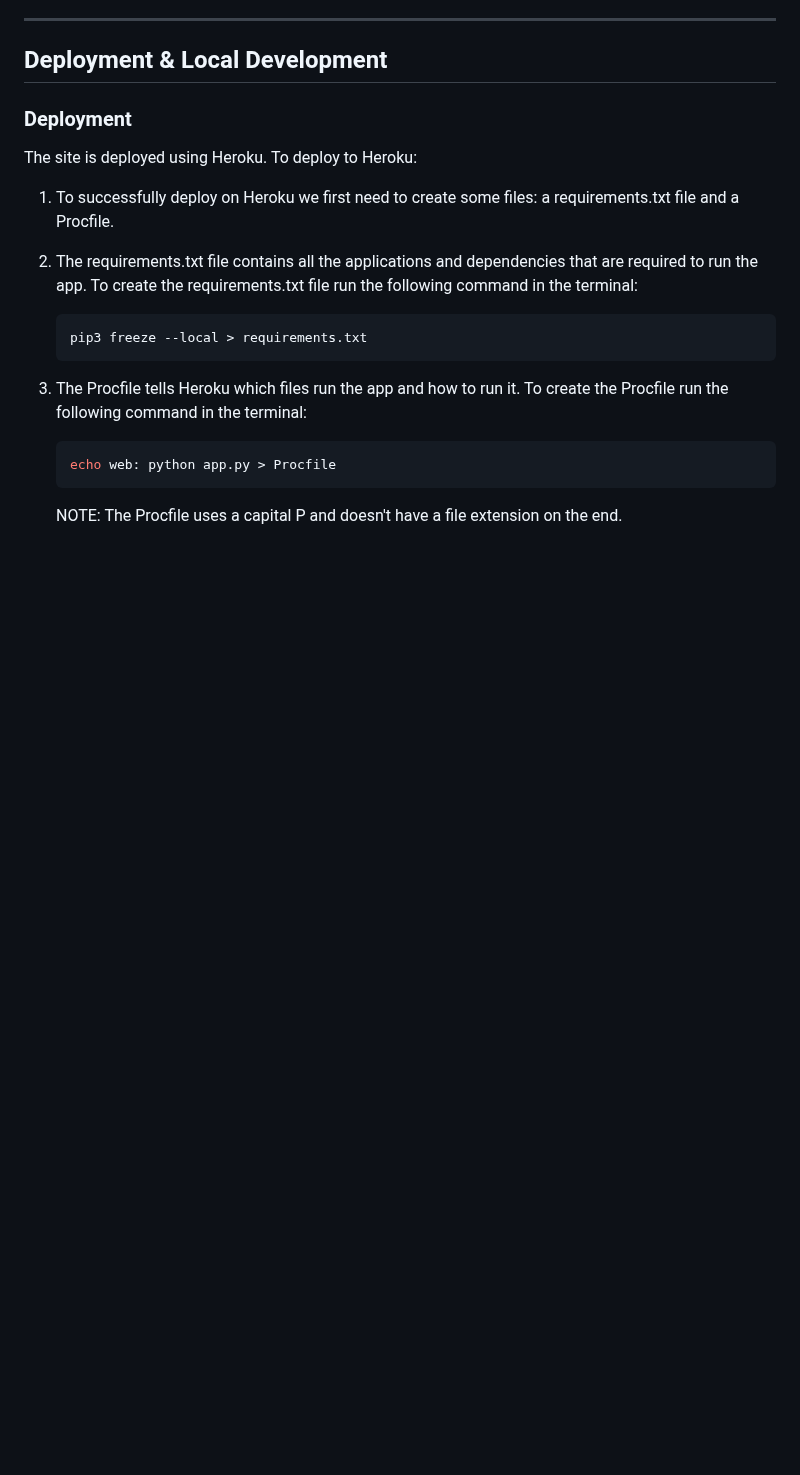
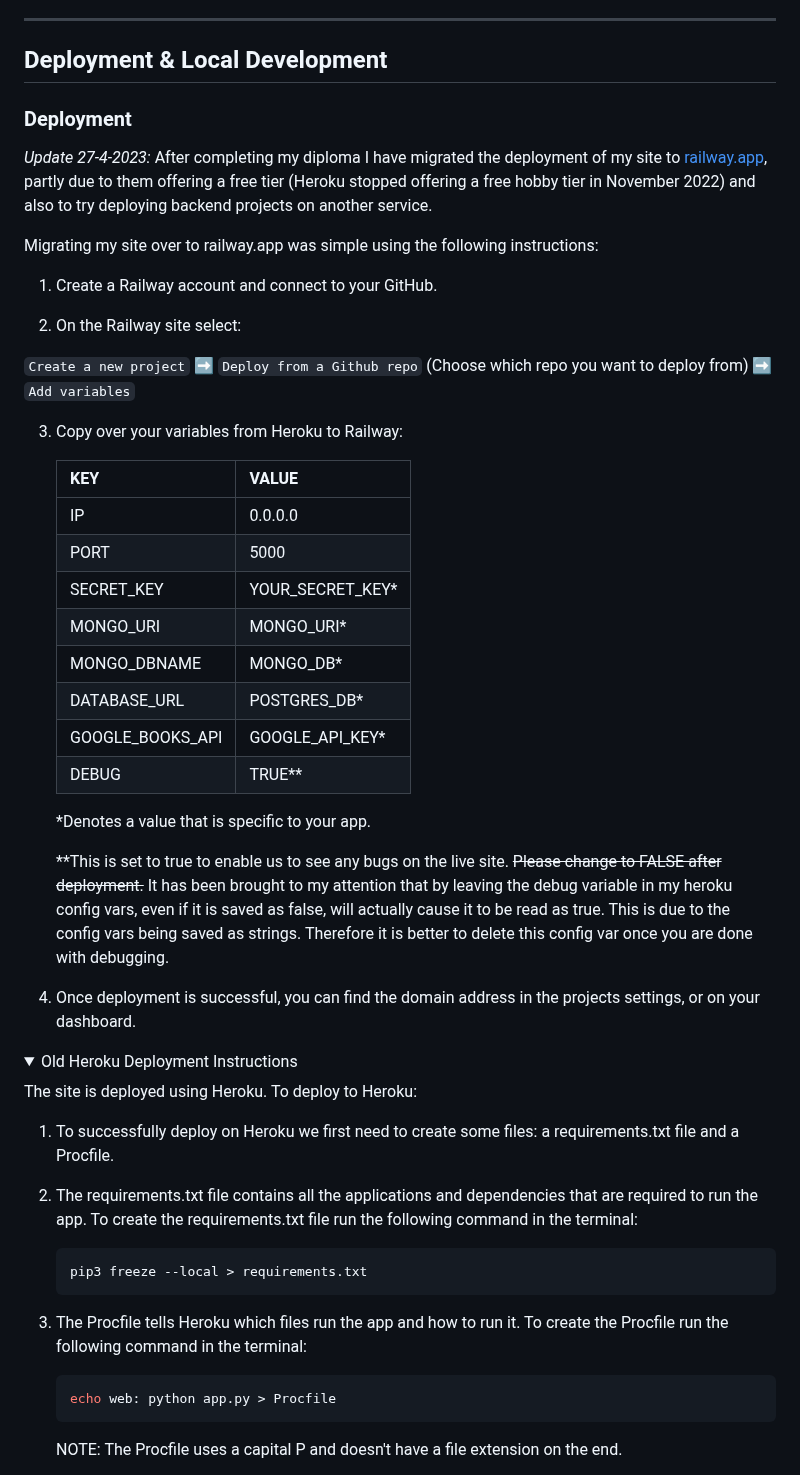
Before and after one commit to kera-cudmore/BookWorm, a Markdown page: README.md, the part around one of its changes. Drawn GitHub-style; folded sections open; blank space fills up the shorter version.

Commit message:
update: live site url & deployment migration to railway

```diff
--- a/README.md
+++ b/README.md
@@ -404,6 +404,38 @@ Heroku announced in September 2022 that they would be ending their free tier hos
 
 ### Deployment
 
+_Update 27-4-2023:_ After completing my diploma I have migrated the deployment of my site to [railway.app](https://railway.app/), partly due to them offering a free tier (Heroku stopped offering a free hobby tier in November 2022) and also to try deploying backend projects on another service.
+
+Migrating my site over to railway.app was simple using the following instructions:
+
+1. Create a Railway account and connect to your GitHub.
+
+2. On the Railway site select:
+
+  `Create a new project` ➡️ `Deploy from a Github repo` (Choose which repo you want to deploy from) ➡️ `Add variables`
+
+3. Copy over your variables from Heroku to Railway:
+
+    | KEY | VALUE |
+    | :-- | :-- |
+    | IP | 0.0.0.0 |
+    | PORT | 5000 |
+    | SECRET_KEY| YOUR_SECRET_KEY* |
+    | MONGO_URI | MONGO_URI* |
+    | MONGO_DBNAME | MONGO_DB* |
+    | DATABASE_URL | POSTGRES_DB* |
+    | GOOGLE_BOOKS_API | GOOGLE_API_KEY* |
+    | DEBUG | TRUE** |
+
+    *Denotes a value that is specific to your app.
+
+    **This is set to true to enable us to see any bugs on the live site. ~~Please change to FALSE after deployment.~~ It has been brought to my attention that by leaving the debug variable in my heroku config vars, even if it is saved as false, will actually cause it to be read as true. This is due to the config vars being saved as strings. Therefore it is better to delete this config var once you are done with debugging.
+
+4. Once deployment is successful, you can find the domain address in the projects settings, or on your dashboard.
+
+
+<details>
+<summary>Old Heroku Deployment Instructions</summary>
 The site is deployed using Heroku. To deploy to Heroku:
 
 1. To successfully deploy on Heroku we first need to create some files: a requirements.txt file and a Procfile.
```
Also changed, not shown: other parts of README.md (+2 -1 lines).
